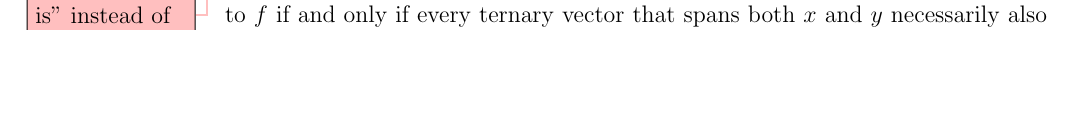
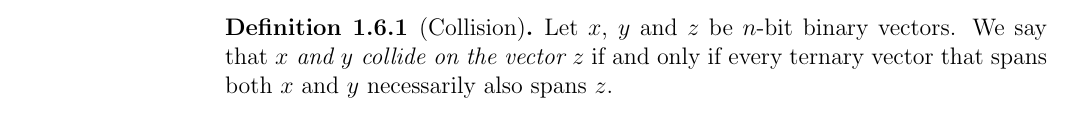
Before and after one commit to filipbartek/ibf, a LaTeX thesis (thesis.tex, which reads thesis/definitions.tex): part of page 11 of 44 before the commit and part of page 11 of 45 after it, cut at the place of the change, the shorter picture padded with empty space. Compiled offline with pdfLaTeX.

Commit message:
Define collision of vectors

```diff
--- a/thesis/definitions.tex
+++ b/thesis/definitions.tex
@@ -437,6 +437,16 @@ and \citet{Dubovsky2012} (explicitly)
 in the proofs of optimality of spanning algorithms.
 
 \begin{definition}
+[Collision]
+Let $x$, $y$ and $z$ be $n$-bit binary vectors.
+We say that \definiendum{$x$ and $y$ collide
+on the vector $z$}
+if and only if
+every ternary vector that spans both $x$ and $y$
+necessarily also spans $z$.
+\end{definition}
+
+\begin{definition}
 [Orthogonality
 {\definitionsource[p.~6]{Dubovsky2012}}]
 % Dubovsky2012: Definition 1.15
@@ -446,8 +456,7 @@ Let $x$ and $y$ be true points of a Boolean function $f$
 $x$ and $y$ are \definiendum{orthogonal}
 with respect to $f$
 if and only if
-every ternary vector that spans both $x$ and $y$
-necessarily also spans a false point of $f$.
+they collide on a false point of $f$.
 
 A set of true points $S$ is \definiendum{orthogonal}
 if and only if
```
